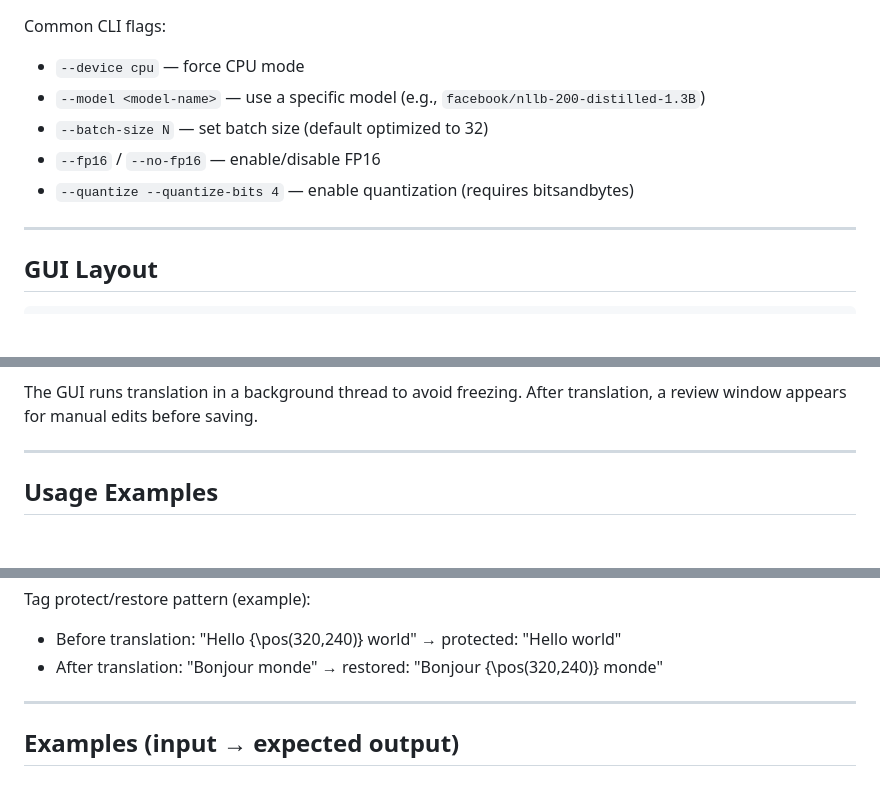
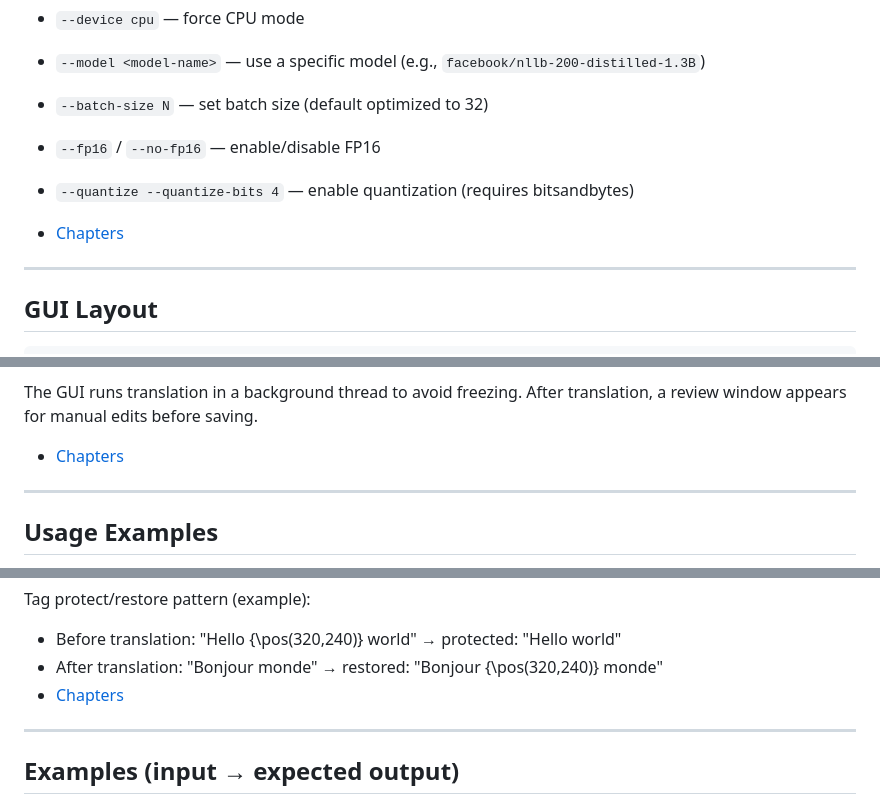
Before and after one commit to eDKFzNK37V/Subtitle-Translator-en-pl, a Markdown page: README.md, 3 parts joined by grey strips. GitHub-like rendering; blank space fills up the shorter version.

```diff
--- a/README.md
+++ b/README.md
@@ -100,6 +100,7 @@ Common CLI flags:
 - `--fp16` / `--no-fp16` — enable/disable FP16
 - `--quantize --quantize-bits 4` — enable quantization (requires bitsandbytes)
 
+- [Chapters](#chapters)
 ---
 
 ## GUI Layout
@@ -159,7 +160,7 @@ Common CLI flags:
   - [ Start Translation ] button
 
 The GUI runs translation in a background thread to avoid freezing. After translation, a review window appears for manual edits before saving.
-
+- [Chapters](#chapters)
 ---
 
 ## Usage Examples
@@ -214,7 +215,7 @@ Tag protect/restore pattern (example):
 
 - Before translation: "Hello {\pos(320,240)} world" → protected: "Hello <TAG0> world"
 - After translation: "Bonjour <TAG0> monde" → restored: "Bonjour {\pos(320,240)} monde"
-
+- [Chapters](#chapters)
 ---
 
 ## Examples (input → expected output)
```
Also changed, not shown: other parts of README.md (+7 -16 lines).
